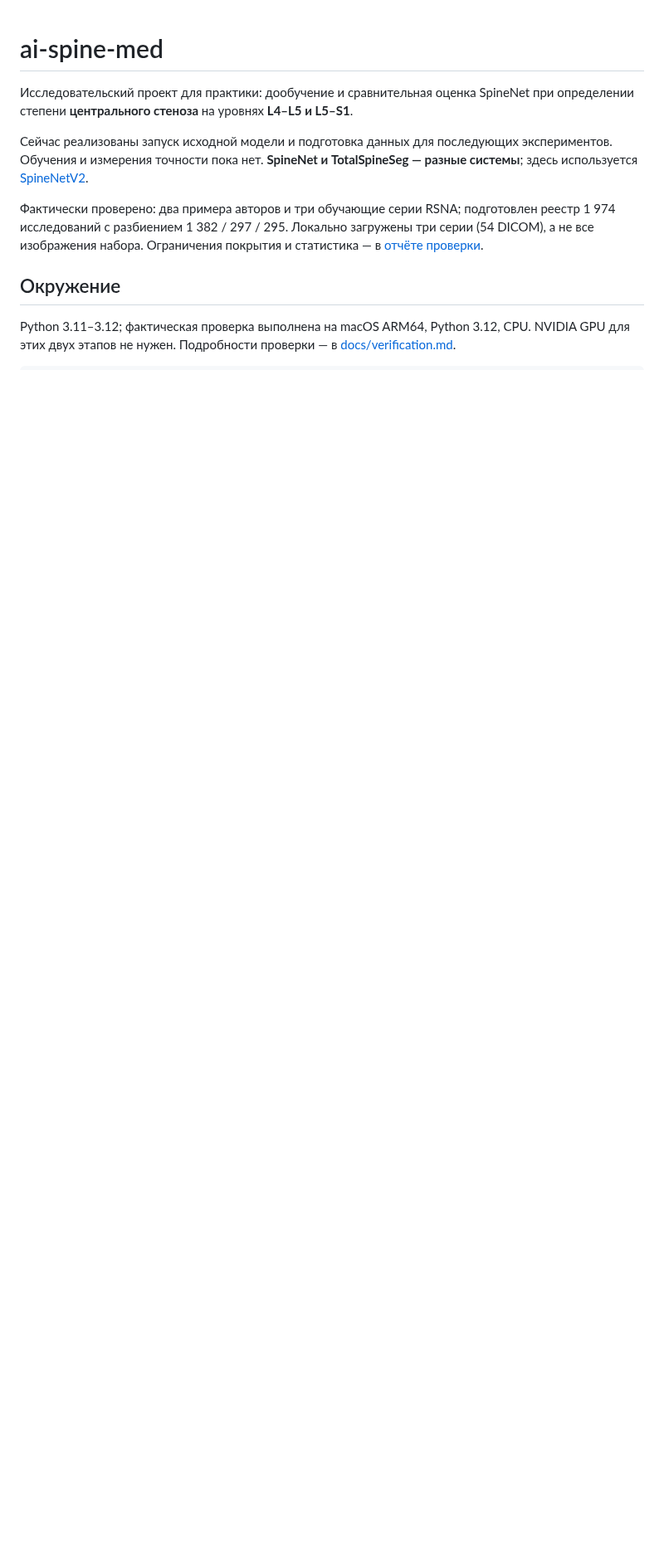
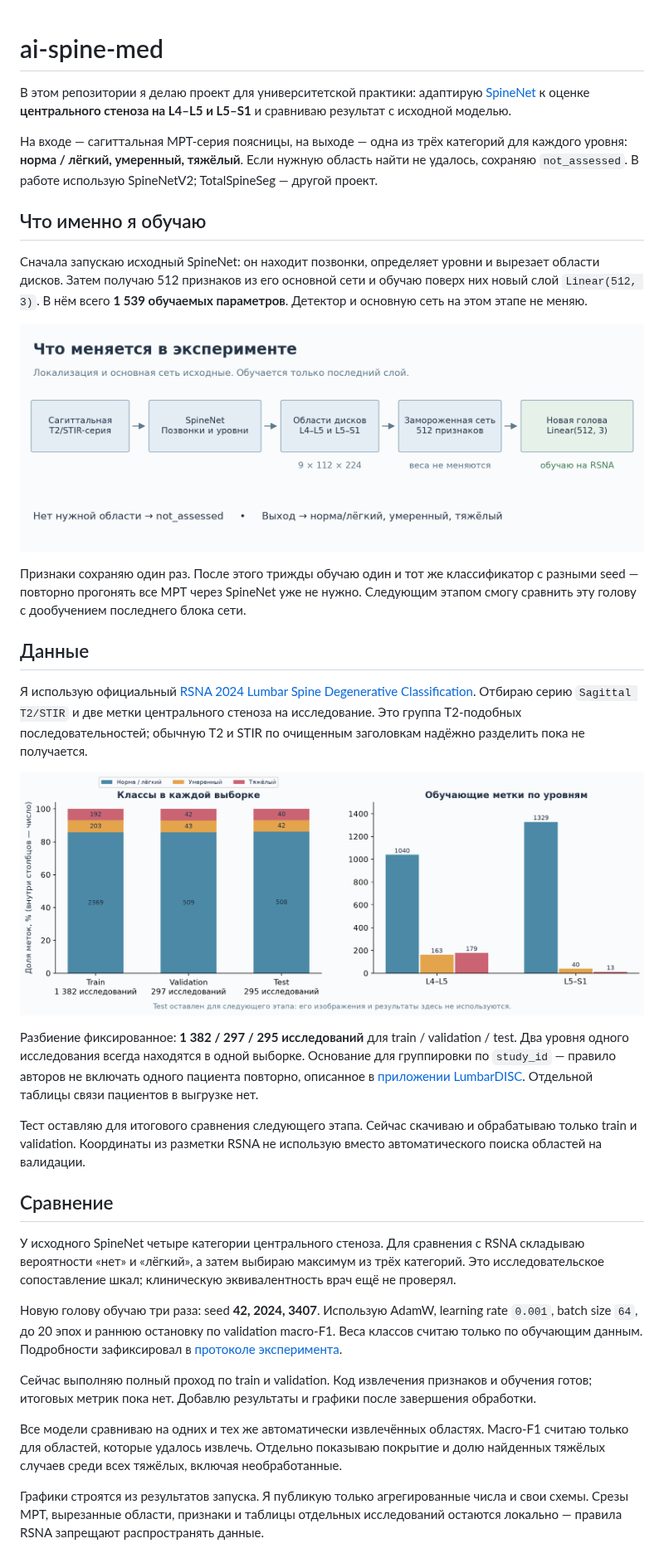
Before and after one commit to Ja1rman/ai-spine-med, a Markdown page: README.md, the part around one of its changes. Shown at 83% size. Rendered like a GitHub page; pictures changed too: docs/images/cohort.png (added), docs/images/pipeline.png (added); blank space fills up the shorter version.

```diff
--- a/README.md
+++ b/README.md
@@ -1,11 +1,38 @@
 # ai-spine-med
 
-Исследовательский проект для практики: дообучение и сравнительная оценка SpineNet при определении степени **центрального стеноза** на уровнях **L4–L5 и L5–S1**.
+В этом репозитории я делаю проект для университетской практики: адаптирую [SpineNet](https://github.com/rwindsor1/SpineNet) к оценке **центрального стеноза на L4–L5 и L5–S1** и сравниваю результат с исходной моделью.
 
-Сейчас реализованы запуск исходной модели и подготовка данных для последующих экспериментов. Обучения и измерения точности пока нет. **SpineNet и TotalSpineSeg — разные системы**; здесь используется [SpineNetV2](https://github.com/rwindsor1/SpineNet).
+На входе — сагиттальная МРТ-серия поясницы, на выходе — одна из трёх категорий для каждого уровня: **норма / лёгкий, умеренный, тяжёлый**. Если нужную область найти не удалось, сохраняю `not_assessed`. В работе использую SpineNetV2; TotalSpineSeg — другой проект.
 
-Фактически проверено: два примера авторов и три обучающие серии RSNA; подготовлен реестр 1 974 исследований с разбиением 1 382 / 297 / 295. Локально загружены три серии (54 DICOM), а не все изображения набора. Ограничения покрытия и статистика — в [отчёте проверки](docs/verification.md).
+## Что именно я обучаю
 
-## Окружение
+Сначала запускаю исходный SpineNet: он находит позвонки, определяет уровни и вырезает области дисков. Затем получаю 512 признаков из его основной сети и обучаю поверх них новый слой `Linear(512, 3)`. В нём всего **1 539 обучаемых параметров**. Детектор и основную сеть на этом этапе не меняю.
 
-Python 3.11–3.12; фактическая проверка выполнена на macOS ARM64, Python 3.12, CPU. NVIDIA GPU для этих двух этапов не нужен. Подробности проверки — в [docs/verification.md](docs/verification.md).
+![Как устроен эксперимент](docs/images/pipeline.png)
+
+Признаки сохраняю один раз. После этого трижды обучаю один и тот же классификатор с разными seed — повторно прогонять все МРТ через SpineNet уже не нужно. Следующим этапом смогу сравнить эту голову с дообучением последнего блока сети.
+
+## Данные
+
+Я использую официальный [RSNA 2024 Lumbar Spine Degenerative Classification](https://www.kaggle.com/competitions/rsna-2024-lumbar-spine-degenerative-classification/data). Отбираю серию `Sagittal T2/STIR` и две метки центрального стеноза на исследование. Это группа T2-подобных последовательностей; обычную T2 и STIR по очищенным заголовкам надёжно разделить пока не получается.
+
+![Разбиение RSNA и дисбаланс классов](docs/images/cohort.png)
+
+Разбиение фиксированное: **1 382 / 297 / 295 исследований** для train / validation / test. Два уровня одного исследования всегда находятся в одной выборке. Основание для группировки по `study_id` — правило авторов не включать одного пациента повторно, описанное в [приложении LumbarDISC](https://pubs.rsna.org/doi/suppl/10.1148/ryai.250480/suppl_file/ryai250480suppa1.pdf). Отдельной таблицы связи пациентов в выгрузке нет.
+
+Тест оставляю для итогового сравнения следующего этапа. Сейчас скачиваю и обрабатываю только train и validation. Координаты из разметки RSNA не использую вместо автоматического поиска областей на валидации.
+
+## Сравнение
+
+У исходного SpineNet четыре категории центрального стеноза. Для сравнения с RSNA складываю вероятности «нет» и «лёгкий», а затем выбираю максимум из трёх категорий. Это исследовательское сопоставление шкал; клиническую эквивалентность врач ещё не проверял.
+
+Новую голову обучаю три раза: seed **42, 2024, 3407**. Использую AdamW, learning rate `0.001`, batch size `64`, до 20 эпох и раннюю остановку по validation macro-F1. Веса классов считаю только по обучающим данным. Подробности зафиксировал в [протоколе эксперимента](docs/experiment.md).
+
+<!-- RESULTS_START -->
+Сейчас выполняю полный проход по train и validation. Код извлечения признаков и обучения готов; итоговых метрик пока нет. Добавлю результаты и графики после завершения обработки.
+<!-- RESULTS_END -->
+
+Все модели сравниваю на одних и тех же автоматически извлечённых областях. Macro-F1 считаю только для областей, которые удалось извлечь. Отдельно показываю покрытие и долю найденных тяжёлых случаев среди всех тяжёлых, включая необработанные.
+
+Графики строятся из результатов запуска. Я публикую только агрегированные числа и свои схемы. Срезы МРТ, вырезанные области, признаки и таблицы отдельных исследований остаются локально — правила RSNA запрещают распространять данные.
+
```
Also changed, not shown: other parts of README.md (+29 -64 lines), docs/experiment.md (added, +21 -0 lines), 15 other files.
